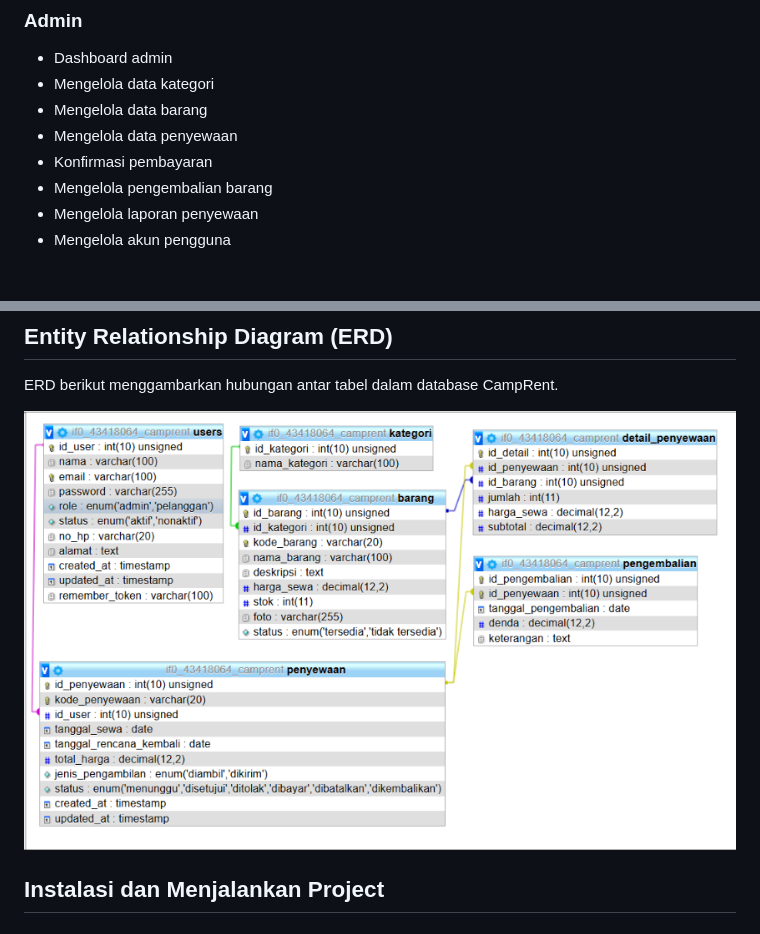
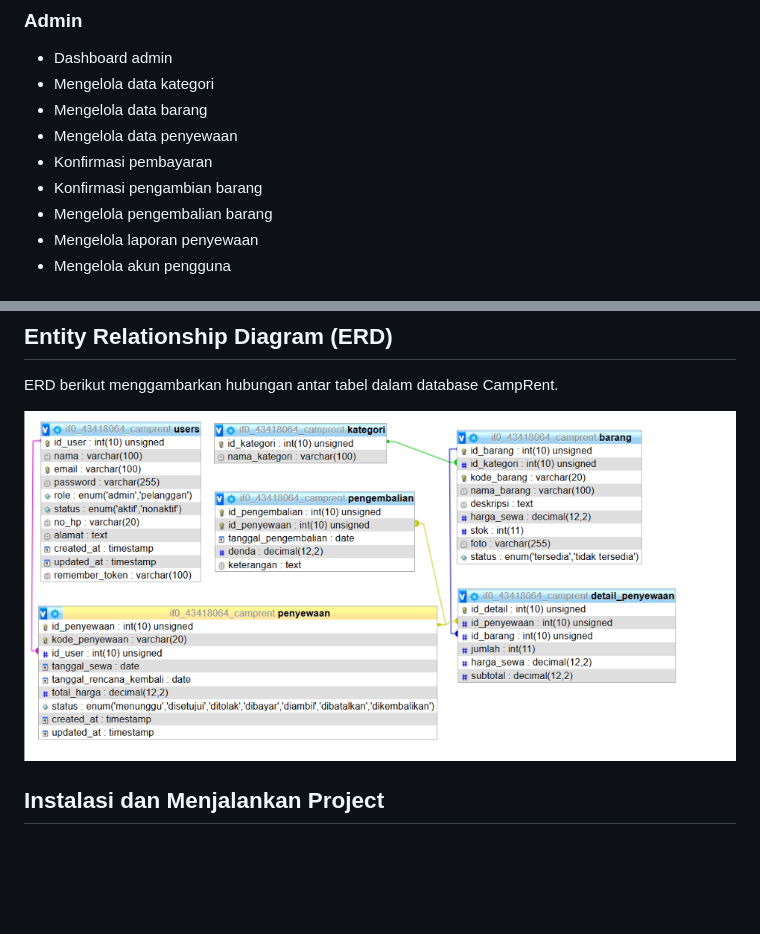
Before and after one commit to anggunrifka2009-lab/web_persewaan_camping, a Markdown page: README.md, 2 parts joined by grey strips. Rendered like a GitHub page; pictures changed too: screenshots/erd.png; blank space fills up the shorter version.

```diff
--- a/README.md
+++ b/README.md
@@ -16,6 +16,7 @@ CampRent memiliki dua jenis pengguna, yaitu **Admin** dan **Pelanggan**, dengan
 - Mengelola data barang
 - Mengelola data penyewaan
 - Konfirmasi pembayaran
+- Konfirmasi pengambian barang
 - Mengelola pengembalian barang
 - Mengelola laporan penyewaan
 - Mengelola akun pengguna
```
